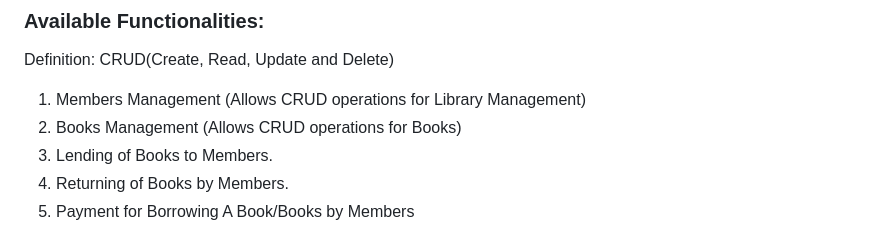
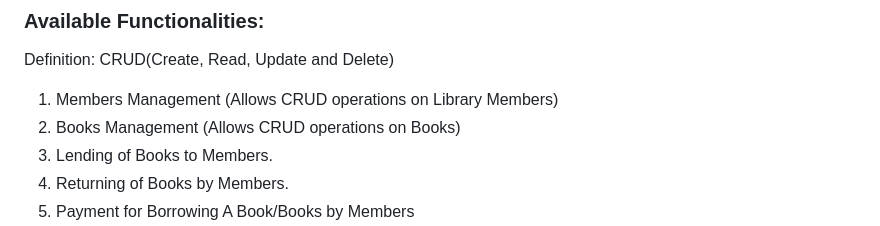
Before and after one commit to malekdanish1007-cmyk/Library-Management-System-Django, a Markdown page: README.md, the part around the change. Drawn GitHub-style.

```diff
--- a/README.md
+++ b/README.md
@@ -3,8 +3,8 @@ A Simple Library Management System that helps in managing a library.
 
 ### Available Functionalities:
 Definition: CRUD(Create, Read, Update and Delete)
-1. Members Management (Allows CRUD operations for Library Management)
-2. Books Management (Allows CRUD operations for Books)
+1. Members Management (Allows CRUD operations on Library Members)
+2. Books Management (Allows CRUD operations on Books)
 3. Lending of Books to Members.
 4. Returning of Books by Members.
 5. Payment for Borrowing A Book/Books by Members
```
